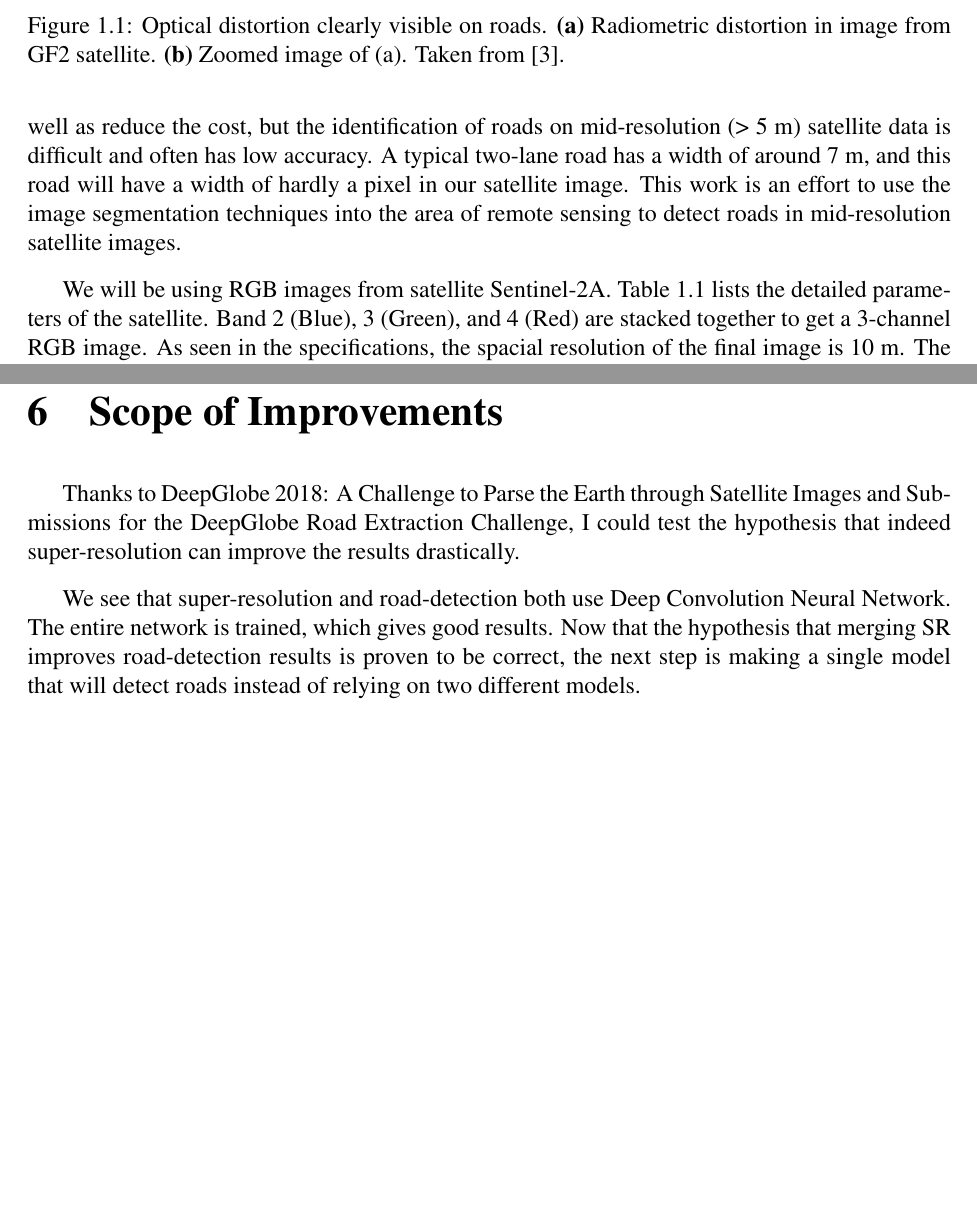
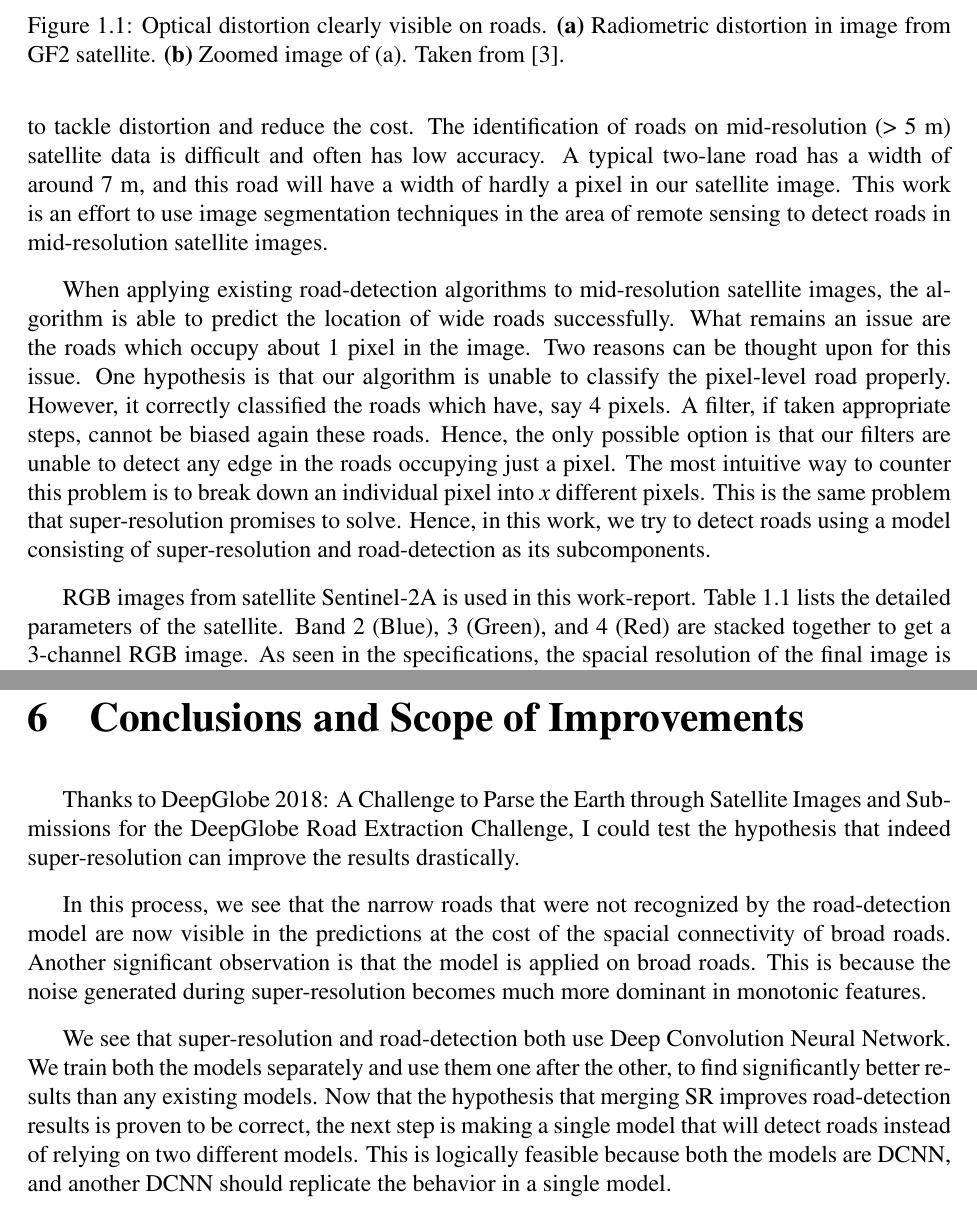
Before and after one commit to Nautatva-Assignments-and-projects/btp-report, a LaTeX thesis (report.tex, which reads intro.tex, resultsConculusion.tex): two parts of pages 9 and 29 of 36, joined at a grey line, cut so that both start at the same text, the shorter picture padded with empty space. Compiled offline with pdfLaTeX.

Commit message:
added motivation(intro) & conclusion at the end

```diff
--- a/intro.tex
+++ b/intro.tex
@@ -22,9 +22,12 @@ The computer is one piece of technology which makes our work a lot simpler. With
   \label{fig:sat_img_radiometric_distortion}
 \end{figure}
 
-Mid-resolution satellite images can be used for large scale surveys to tackle distrotion as well as reduce the cost, but the identification of roads on mid-resolution~(>~5~m) satellite data is difficult and often has low accuracy. A typical two-lane road has a width of around 7~m, and this road will have a width of hardly a pixel in our satellite image. This work is an effort to use the image segmentation techniques into the area of remote sensing to detect roads in mid-resolution satellite images.
+We will be using mid-resolution satellite images as they can be used for large scale surveys to tackle distortion and reduce the cost. The identification of roads on mid-resolution~(>~5~m) satellite data is difficult and often has low accuracy. A typical two-lane road has a width of around 7~m, and this road will have a width of hardly a pixel in our satellite image. This work is an effort to use image segmentation techniques in the area of remote sensing to detect roads in mid-resolution satellite images.
 
-We will be using RGB images from satellite \href{https://sentinel.esa.int/web/sentinel/missions/sentinel-2}{Sentinel-2A}. \Cref{tab:sentinel-resolution} lists the detailed parameters of the satellite. Band 2 (Blue), 3 (Green), and 4 (Red) are stacked together to get a 3-channel RGB image. As seen in the specifications, the spacial resolution of the final image is 10~m. The task is to increase the accuracy of the existing road-detection algorithm.
+When applying existing road-detection algorithms to mid-resolution satellite images, the algorithm is able to predict the location of wide roads successfully. What remains an issue are the roads which occupy about 1~pixel in the image. Two reasons can be thought upon for this issue. One hypothesis is that our algorithm is unable to classify the pixel-level road properly. However, it correctly classified the roads which have, say 4~pixels. A filter, if taken appropriate steps, cannot be biased again these roads. Hence, the only possible option is that our filters are unable to detect any edge in the roads occupying just a pixel. The most intuitive way to counter this problem is to break down an individual pixel into $x$ different pixels. This is the same problem that super-resolution promises to solve. Hence, in this work, we try to detect roads using a model consisting of super-resolution and road-detection as its subcomponents.
+
+
+RGB images from satellite \href{https://sentinel.esa.int/web/sentinel/missions/sentinel-2}{Sentinel-2A} is used in this work-report. \Cref{tab:sentinel-resolution} lists the detailed parameters of the satellite. Band 2 (Blue), 3 (Green), and 4 (Red) are stacked together to get a 3-channel RGB image. As seen in the specifications, the spacial resolution of the final image is 10~m. The task is to increase the accuracy of the existing road-detection algorithm.
 
 \begin{table}[h!]
   \centering
--- a/resultsConculusion.tex
+++ b/resultsConculusion.tex
@@ -80,11 +80,13 @@ Now that we have two predictions, one with super-resolution and without it, we m
 \end{sidewaysfigure}
 
 % \chapter{Conclusions}
-\chapter{Scope of Improvements}
+\chapter{Conclusions and Scope of Improvements}
 
 Thanks to \href{https://arxiv.org/pdf/1805.06561.pdf}{DeepGlobe 2018: A Challenge to Parse the Earth through Satellite Images} and \href{http://openaccess.thecvf.com/content_cvpr_2018_workshops/papers/w4/Zhou_D-LinkNet_LinkNet_With_CVPR_2018_paper.pdf}{Submissions for the DeepGlobe Road Extraction Challenge}, I could test the hypothesis that indeed super-resolution can improve the results drastically.
 
-We see that super-resolution and road-detection both use Deep Convolution Neural Network. The entire network is trained, which gives good results. Now that the hypothesis that merging SR improves road-detection results is proven to be correct, the next step is making a single model that will detect roads instead of relying on two different models.
+In this process, we see that the narrow roads that were not recognized by the road-detection model are now visible in the predictions at the cost of the spacial connectivity of broad roads. Another significant observation is that the model is applied on broad roads. This is because the noise generated during super-resolution becomes much more dominant in monotonic features.
+
+We see that super-resolution and road-detection both use Deep Convolution Neural Network. We train both the models separately and use them one after the other, to find significantly better results than any existing models. Now that the hypothesis that merging SR improves road-detection results is proven to be correct, the next step is making a single model that will detect roads instead of relying on two different models. This is logically feasible because both the models are DCNN, and another DCNN should replicate the behavior in a single model.
 
 % https://towardsdatascience.com/road-segmentation-727fb41c51af
 \pagebreak
```
Also changed, not shown: intro.tex (4 more changed lines), resultsConculusion.tex (6 more changed lines).
